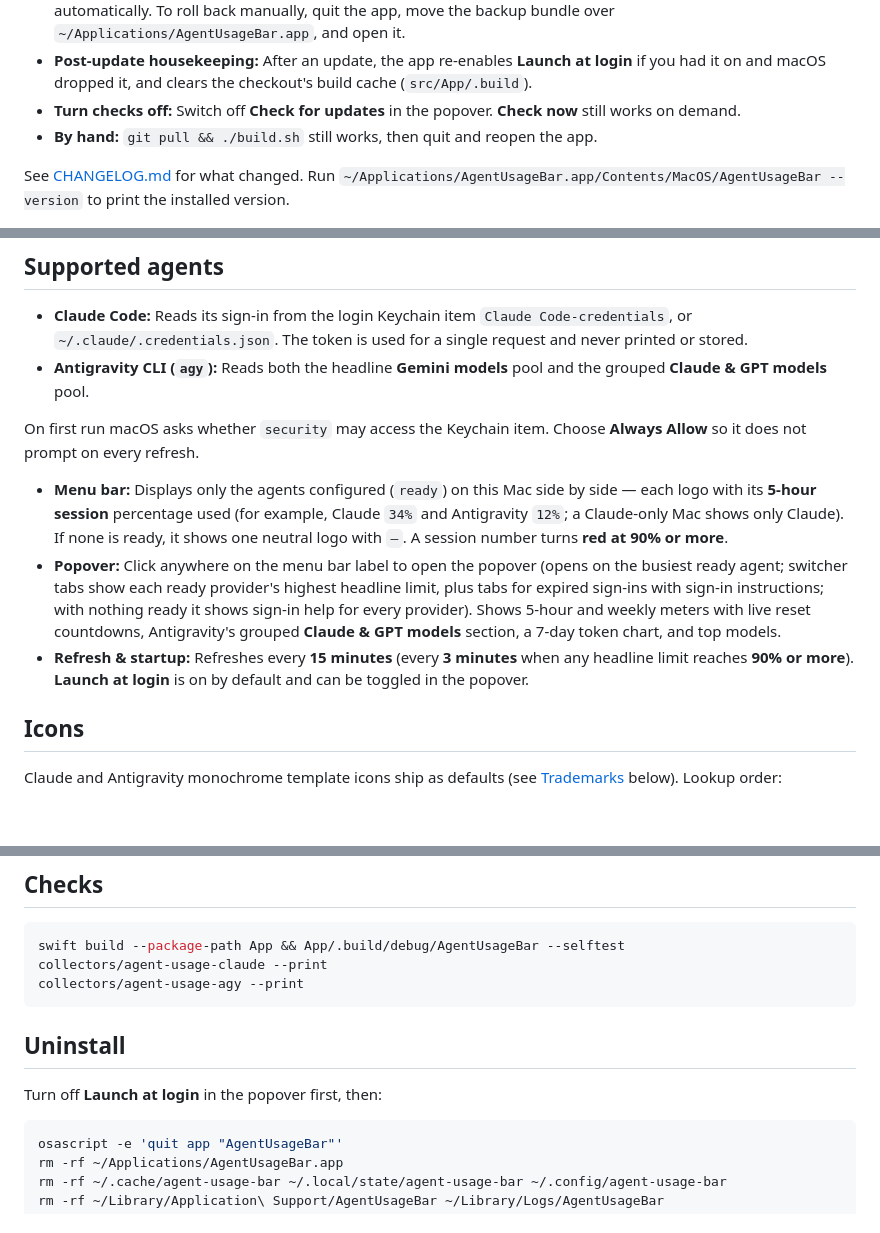
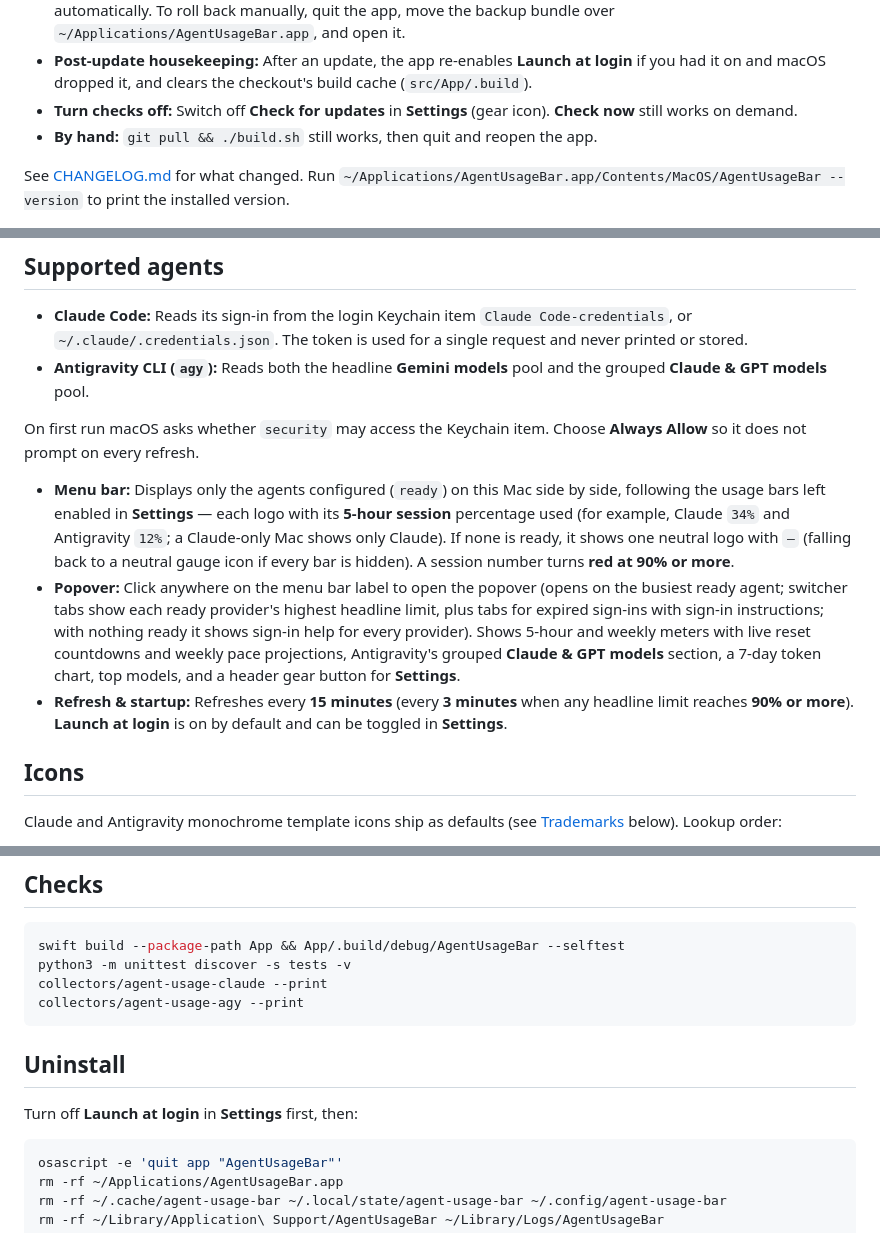
Before and after one commit to aishwaryasingh51/agent-usage-bar, a Markdown page: README.md, 3 parts joined by grey strips. Rendered like a GitHub page; blank space fills up the shorter version.

````diff
--- a/README.md
+++ b/README.md
@@ -72,7 +76,7 @@ Pressing **Update and Restart** downloads that release's source into `~/Library/
 - **Trust:** Updating builds and runs code from the repository, the same as running `./build.sh` yourself. Only update if you trust the repository you built from (forks update from their own repo). Downloads use HTTPS only and ignore your own git configuration (URL rewrites, hooks, fsmonitor, credential helpers). Checking signed tags is not done today.
 - **Safety & rollback:** Only one update can run at a time, and the swap refuses to proceed if another copy of the installed app is still running. The version you replaced is kept at `~/Library/Application Support/AgentUsageBar/previous/AgentUsageBar.app` (outside `~/Applications`). The backup copy cannot update itself or take over Launch at login. If the new app fails to stay running, the swap helper restores the backup automatically. To roll back manually, quit the app, move the backup bundle over `~/Applications/AgentUsageBar.app`, and open it.
 - **Post-update housekeeping:** After an update, the app re-enables **Launch at login** if you had it on and macOS dropped it, and clears the checkout's build cache (`src/App/.build`).
-- **Turn checks off:** Switch off **Check for updates** in the popover. **Check now** still works on demand.
+- **Turn checks off:** Switch off **Check for updates** in **Settings** (gear icon). **Check now** still works on demand.
 - **By hand:** `git pull && ./build.sh` still works, then quit and reopen the app.
 
 See [CHANGELOG.md](CHANGELOG.md) for what changed. Run `~/Applications/AgentUsageBar.app/Contents/MacOS/AgentUsageBar --version` to print the installed version.
@@ -84,9 +88,9 @@ See [CHANGELOG.md](CHANGELOG.md) for what changed. Run `~/Applications/AgentUsag
 
 On first run macOS asks whether `security` may access the Keychain item. Choose **Always Allow** so it does not prompt on every refresh.
 
-- **Menu bar:** Displays only the agents configured (`ready`) on this Mac side by side — each logo with its **5-hour session** percentage used (for example, Claude `34%` and Antigravity `12%`; a Claude-only Mac shows only Claude). If none is ready, it shows one neutral logo with `–`. A session number turns **red at 90% or more**.
-- **Popover:** Click anywhere on the menu bar label to open the popover (opens on the busiest ready agent; switcher tabs show each ready provider's highest headline limit, plus tabs for expired sign-ins with sign-in instructions; with nothing ready it shows sign-in help for every provider). Shows 5-hour and weekly meters with live reset countdowns, Antigravity's grouped **Claude & GPT models** section, a 7-day token chart, and top models.
-- **Refresh & startup:** Refreshes every **15 minutes** (every **3 minutes** when any headline limit reaches **90% or more**). **Launch at login** is on by default and can be toggled in the popover.
+- **Menu bar:** Displays only the agents configured (`ready`) on this Mac side by side, following the usage bars left enabled in **Settings** — each logo with its **5-hour session** percentage used (for example, Claude `34%` and Antigravity `12%`; a Claude-only Mac shows only Claude). If none is ready, it shows one neutral logo with `–` (falling back to a neutral gauge icon if every bar is hidden). A session number turns **red at 90% or more**.
+- **Popover:** Click anywhere on the menu bar label to open the popover (opens on the busiest ready agent; switcher tabs show each ready provider's highest headline limit, plus tabs for expired sign-ins with sign-in instructions; with nothing ready it shows sign-in help for every provider). Shows 5-hour and weekly meters with live reset countdowns and weekly pace projections, Antigravity's grouped **Claude & GPT models** section, a 7-day token chart, top models, and a header gear button for **Settings**.
+- **Refresh & startup:** Refreshes every **15 minutes** (every **3 minutes** when any headline limit reaches **90% or more**). **Launch at login** is on by default and can be toggled in **Settings**.
 
 ## Icons
 
@@ -122,13 +126,14 @@ Or point `AGENT_USAGE_DIR=$PWD/docs/demo` (any folder named `demo` never runs co
 
 ```bash
 swift build --package-path App && App/.build/debug/AgentUsageBar --selftest
+python3 -m unittest discover -s tests -v
 collectors/agent-usage-claude --print
 collectors/agent-usage-agy --print
 ```
 
 ## Uninstall
 
-Turn off **Launch at login** in the popover first, then:
+Turn off **Launch at login** in **Settings** first, then:
 
 ```bash
 osascript -e 'quit app "AgentUsageBar"'
````
Also changed, not shown: other parts of README.md (+10 -6 lines), docs/screenshot.png, docs/settings.png (added).
